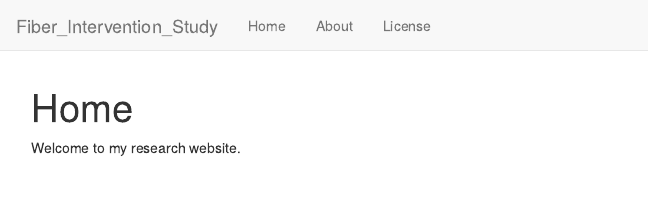
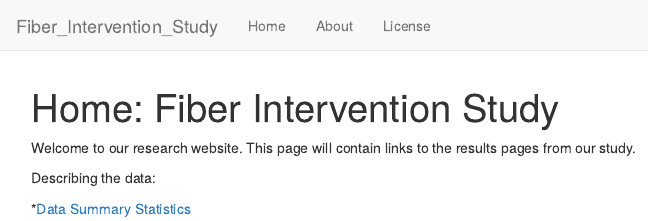
Before and after one commit to GreathouseLab/Fiber_Intervention_Study, an R Markdown document (analysis/index.Rmd): the page in a window 1100 px wide, from its top. Rendered offline with R 4.5, knitr and Pandoc, with nearby package versions; drawn as R Markdown's standard HTML page in place of the format the file asks for.

Commit message:
wflow_git_commit(all = T)

```diff
--- a/analysis/index.Rmd
+++ b/analysis/index.Rmd
@@ -1,5 +1,5 @@
 ---
-title: "Home"
+title: "Home: Fiber Intervention Study"
 site: workflowr::wflow_site
 output:
   workflowr::wflow_html:
@@ -8,4 +8,10 @@ editor_options:
   chunk_output_type: console
 ---
 
-Welcome to my research website.
+Welcome to our research website.
+This page will contain links to the results pages from our study.
+
+
+Describing the data:
+
+*[Data Summary Statistics](summary_stats.html)
```
Also changed, not shown: analysis/about.Rmd (+1 -1 lines).
